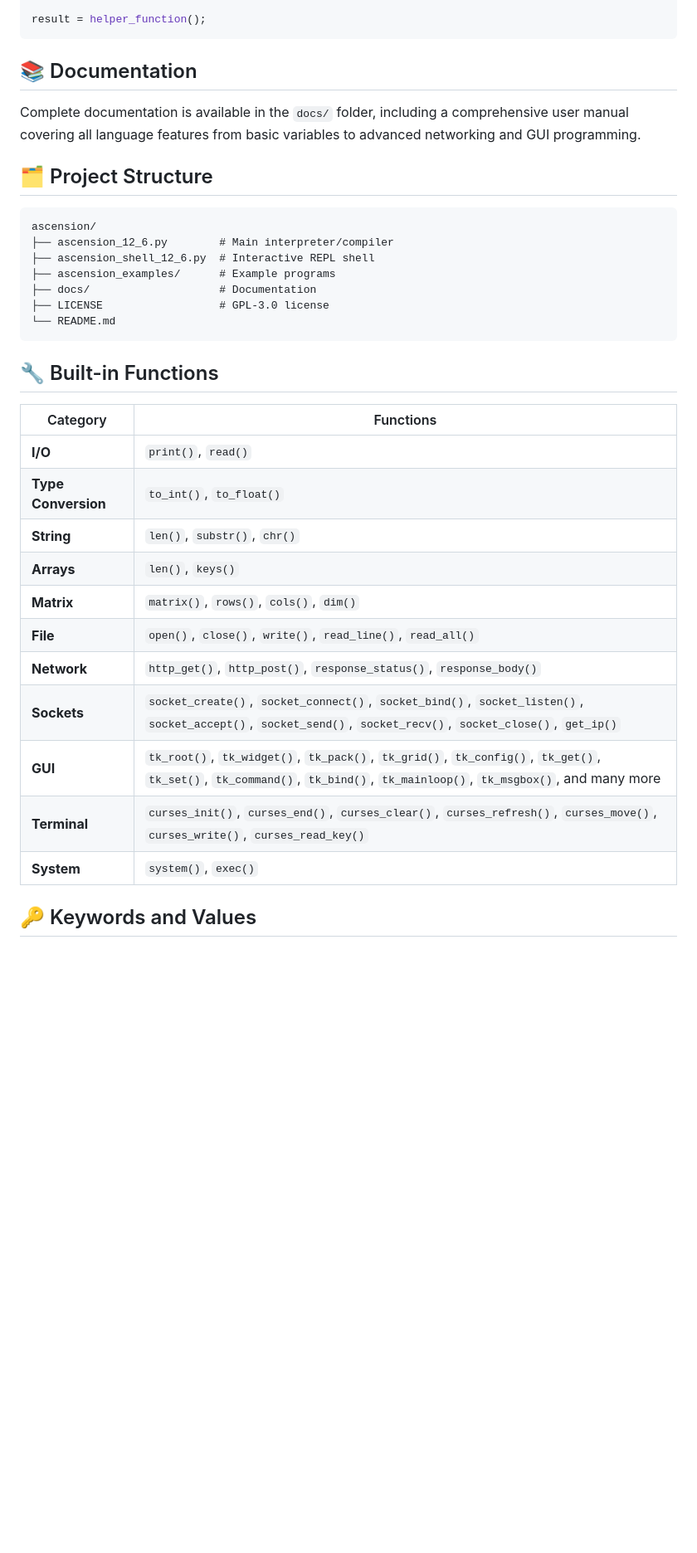
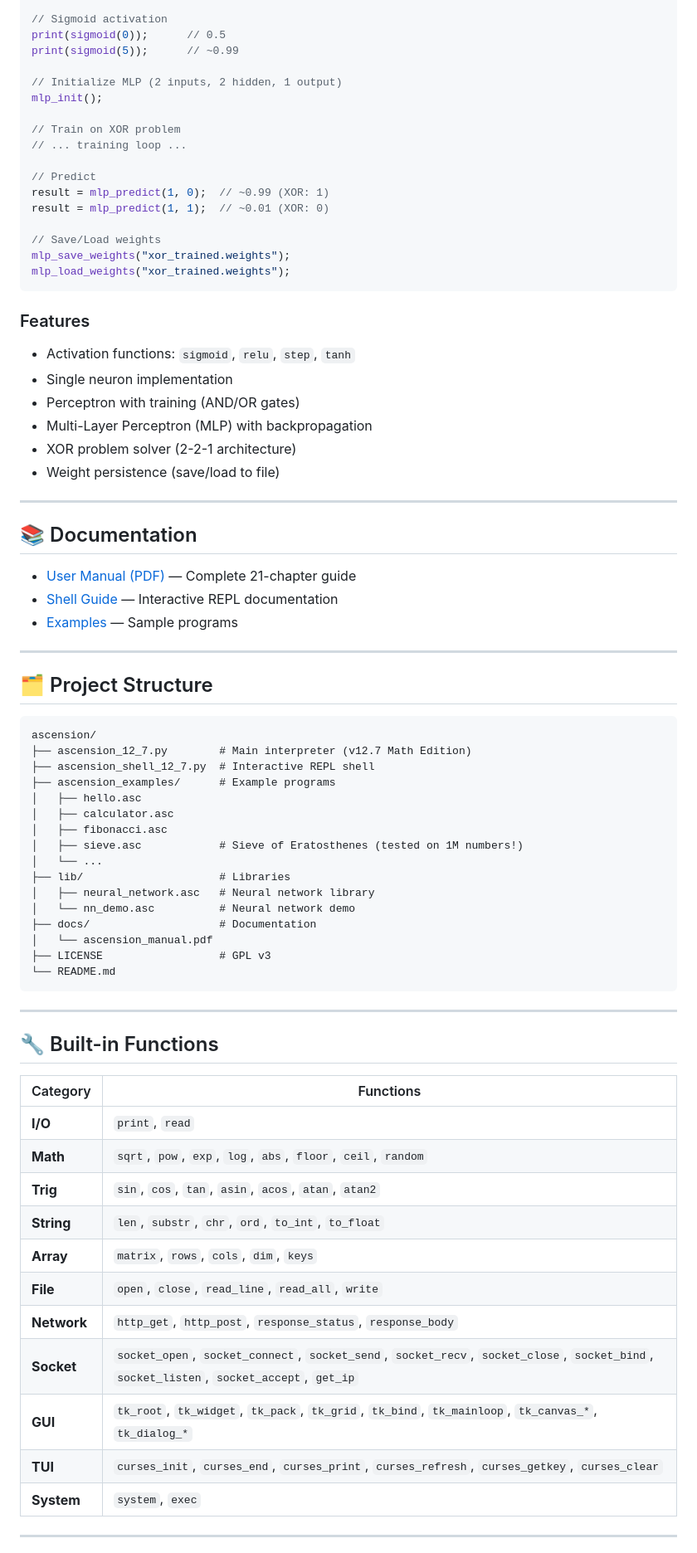
Before and after one commit to edefede/ascension, a Markdown page: README.md, the part around one of its changes. Shown at 83% size. Rendered like a GitHub page; blank space fills up the shorter version.

````diff
--- a/README.md
+++ b/README.md
@@ -357,38 +215,79 @@ include "config.asc";
 
-result = helper_function();
+// Sigmoid activation
+print(sigmoid(0));      // 0.5
+print(sigmoid(5));      // ~0.99
+
+// Initialize MLP (2 inputs, 2 hidden, 1 output)
+mlp_init();
+
+// Train on XOR problem
+// ... training loop ...
+
+// Predict
+result = mlp_predict(1, 0);  // ~0.99 (XOR: 1)
+result = mlp_predict(1, 1);  // ~0.01 (XOR: 0)
+
+// Save/Load weights
+mlp_save_weights("xor_trained.weights");
+mlp_load_weights("xor_trained.weights");
 ```
+
+### Features
+- Activation functions: `sigmoid`, `relu`, `step`, `tanh`
+- Single neuron implementation
+- Perceptron with training (AND/OR gates)
+- Multi-Layer Perceptron (MLP) with backpropagation
+- XOR problem solver (2-2-1 architecture)
+- Weight persistence (save/load to file)
+
+---
 
 ## 📚 Documentation
 
-Complete documentation is available in the `docs/` folder, including a comprehensive user manual covering all language features from basic variables to advanced networking and GUI programming.
+- [User Manual (PDF)](docs/ascension_manual.pdf) — Complete 21-chapter guide
+- [Shell Guide](README_SHELL.md) — Interactive REPL documentation
+- [Examples](ascension_examples/) — Sample programs
+
+---
 
 ## 🗂️ Project Structure
 
 ```
 ascension/
-├── ascension_12_6.py        # Main interpreter/compiler
-├── ascension_shell_12_6.py  # Interactive REPL shell
+├── ascension_12_7.py        # Main interpreter (v12.7 Math Edition)
+├── ascension_shell_12_7.py  # Interactive REPL shell
 ├── ascension_examples/      # Example programs
+│   ├── hello.asc
+│   ├── calculator.asc
+│   ├── fibonacci.asc
+│   ├── sieve.asc            # Sieve of Eratosthenes (tested on 1M numbers!)
+│   └── ...
+├── lib/                     # Libraries
+│   ├── neural_network.asc   # Neural network library
+│   └── nn_demo.asc          # Neural network demo
 ├── docs/                    # Documentation
-├── LICENSE                  # GPL-3.0 license
+│   └── ascension_manual.pdf
+├── LICENSE                  # GPL v3
 └── README.md
 ```
+
+---
 
 ## 🔧 Built-in Functions
 
 | Category | Functions |
 |----------|-----------|
-| **I/O** | `print()`, `read()` |
-| **Type Conversion** | `to_int()`, `to_float()` |
-| **String** | `len()`, `substr()`, `chr()` |
-| **Arrays** | `len()`, `keys()` |
-| **Matrix** | `matrix()`, `rows()`, `cols()`, `dim()` |
-| **File** | `open()`, `close()`, `write()`, `read_line()`, `read_all()` |
-| **Network** | `http_get()`, `http_post()`, `response_status()`, `response_body()` |
-| **Sockets** | `socket_create()`, `socket_connect()`, `socket_bind()`, `socket_listen()`, `socket_accept()`, `socket_send()`, `socket_recv()`, `socket_close()`, `get_ip()` |
-| **GUI** | `tk_root()`, `tk_widget()`, `tk_pack()`, `tk_grid()`, `tk_config()`, `tk_get()`, `tk_set()`, `tk_command()`, `tk_bind()`, `tk_mainloop()`, `tk_msgbox()`, and many more |
-| **Terminal** | `curses_init()`, `curses_end()`, `curses_clear()`, `curses_refresh()`, `curses_move()`, `curses_write()`, `curses_read_key()` |
-| **System** | `system()`, `exec()` |
+| **I/O** | `print`, `read` |
+| **Math** | `sqrt`, `pow`, `exp`, `log`, `abs`, `floor`, `ceil`, `random` |
+| **Trig** | `sin`, `cos`, `tan`, `asin`, `acos`, `atan`, `atan2` |
+| **String** | `len`, `substr`, `chr`, `ord`, `to_int`, `to_float` |
+| **Array** | `matrix`, `rows`, `cols`, `dim`, `keys` |
+| **File** | `open`, `close`, `read_line`, `read_all`, `write` |
+| **Network** | `http_get`, `http_post`, `response_status`, `response_body` |
+| **Socket** | `socket_open`, `socket_connect`, `socket_send`, `socket_recv`, `socket_close`, `socket_bind`, `socket_listen`, `socket_accept`, `get_ip` |
+| **GUI** | `tk_root`, `tk_widget`, `tk_pack`, `tk_grid`, `tk_bind`, `tk_mainloop`, `tk_canvas_*`, `tk_dialog_*` |
+| **TUI** | `curses_init`, `curses_end`, `curses_print`, `curses_refresh`, `curses_getkey`, `curses_clear` |
+| **System** | `system`, `exec` |
 
-## 🔑 Keywords and Values
+---
 
````
Also changed, not shown: other parts of README.md (+153 -277 lines).
